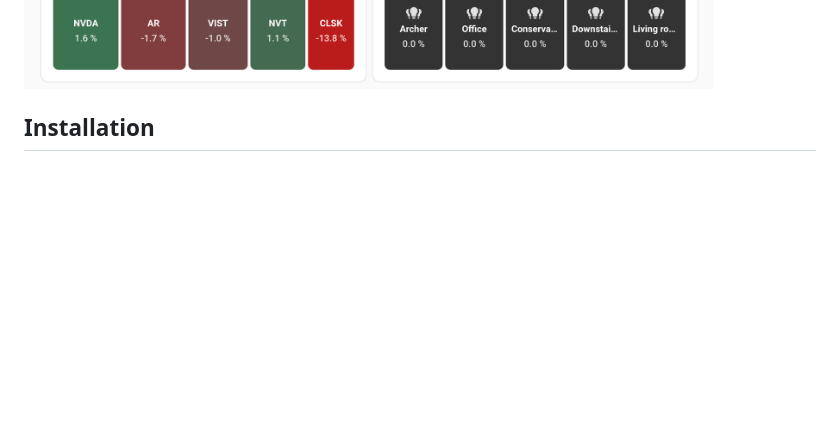
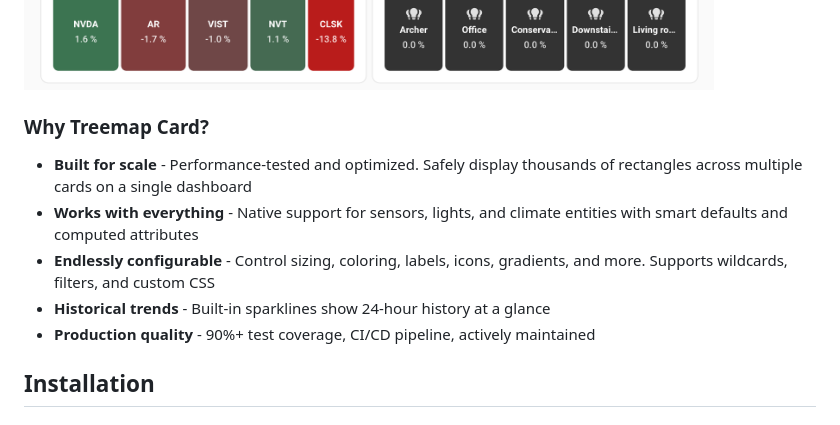
Before and after one commit to omachala/ha-treemap-card, a Markdown page: README.md, the part around the change. Drawn GitHub-style; blank space fills up the shorter version.

Commit message:
docs: add 'Why Treemap Card?' sales pitch to README

```diff
--- a/README.md
+++ b/README.md
@@ -16,6 +16,14 @@
 </p>
 
 <img src="https://raw.githubusercontent.com/omachala/ha-treemap-card/master/docs/screenshot.png" width="800" alt="Treemap Card">
+
+### Why Treemap Card?
+
+- **Built for scale** - Performance-tested and optimized. Safely display thousands of rectangles across multiple cards on a single dashboard
+- **Works with everything** - Native support for sensors, lights, and climate entities with smart defaults and computed attributes
+- **Endlessly configurable** - Control sizing, coloring, labels, icons, gradients, and more. Supports wildcards, filters, and custom CSS
+- **Historical trends** - Built-in sparklines show 24-hour history at a glance
+- **Production quality** - 90%+ test coverage, CI/CD pipeline, actively maintained
 
 ## Installation
 
```
